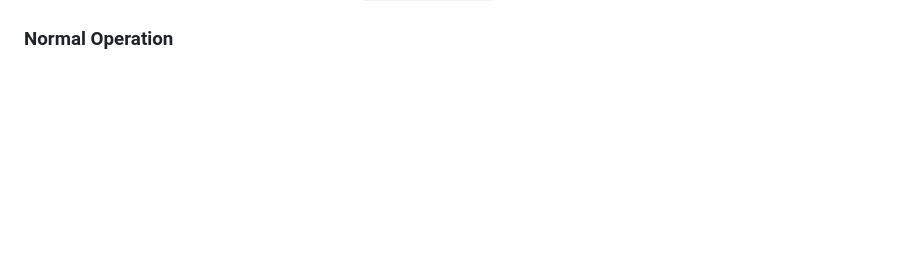
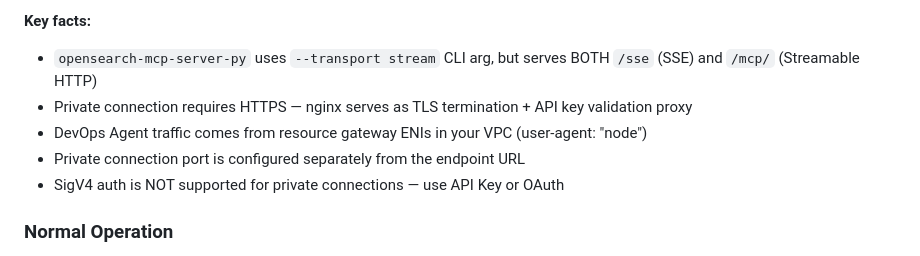
Before and after one commit to eranmaha/loki-examples, a Markdown page: devops-agent-demo/README.md, the part around one of its changes. Rendered like a GitHub page; blank space fills up the shorter version.

```diff
--- a/devops-agent-demo/README.md
+++ b/devops-agent-demo/README.md
@@ -139,3 +170,9 @@ After `terraform apply` completes, configure the DevOps Agent to connect to your
+**Key facts:**
+- `opensearch-mcp-server-py` uses `--transport stream` CLI arg, but serves BOTH `/sse` (SSE) and `/mcp/` (Streamable HTTP)
+- Private connection requires HTTPS — nginx serves as TLS termination + API key validation proxy
+- DevOps Agent traffic comes from resource gateway ENIs in your VPC (user-agent: "node")
+- Private connection port is configured separately from the endpoint URL
+- SigV4 auth is NOT supported for private connections — use API Key or OAuth
 
 ### Normal Operation
 1. Open the CloudFront URL (output: `test_page_url`)
```
Also changed, not shown: other parts of devops-agent-demo/README.md (+55 -24 lines).
